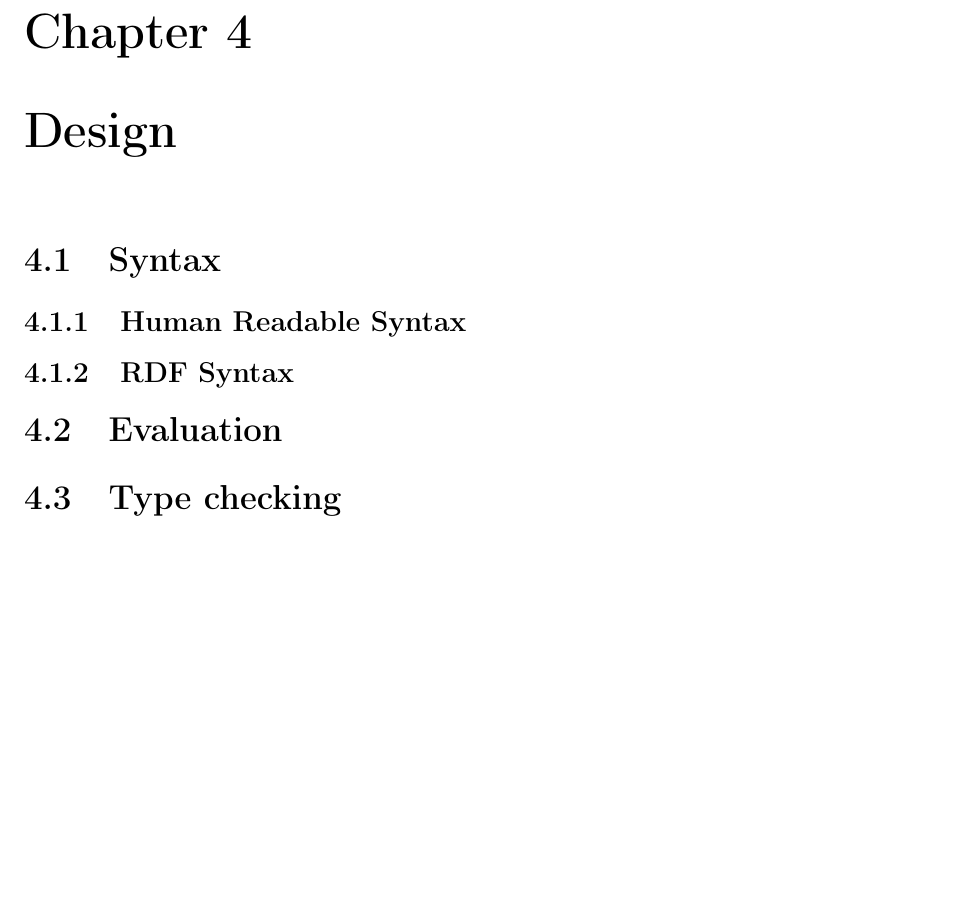
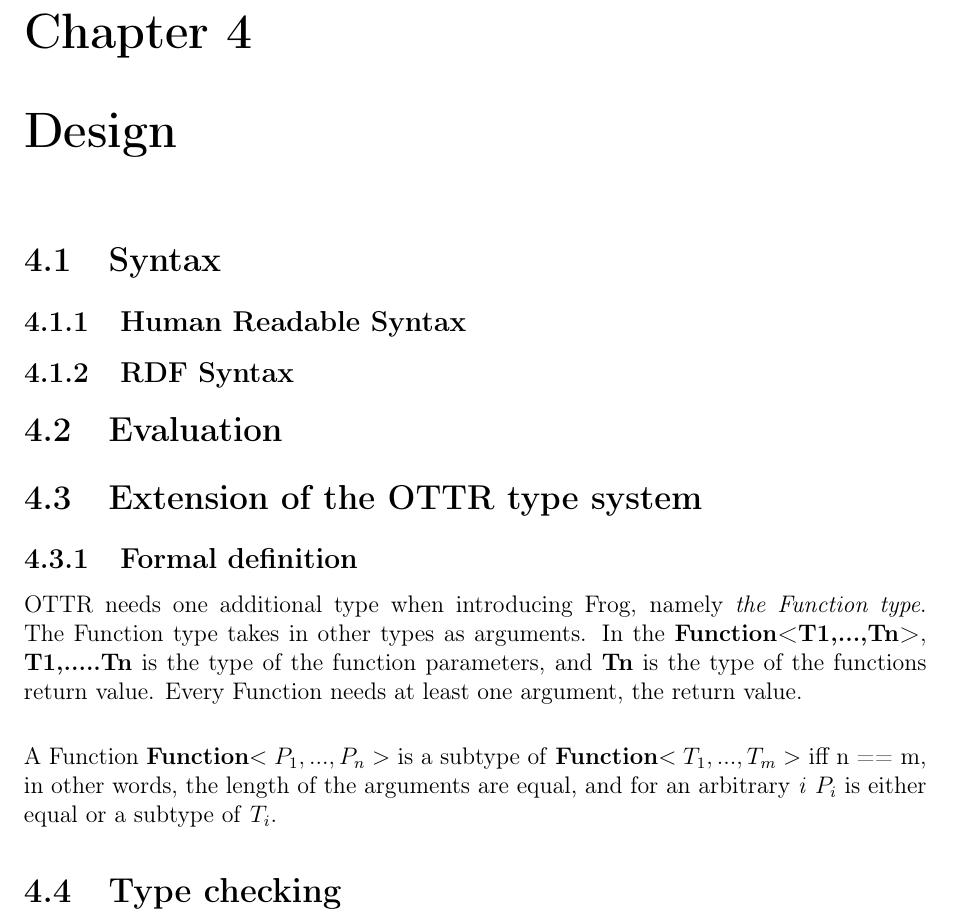
Before and after one commit to leifhka/MasterThesis, a LaTeX thesis (src/main.tex, which reads src/chapters/design.tex): part of page 22 of 30, cut so that both start at the same text, the shorter picture padded with empty space. Compiled offline with pdfLaTeX.

Commit message:
formal definition Function in type system

```diff
--- a/src/chapters/design.tex
+++ b/src/chapters/design.tex
@@ -8,4 +8,11 @@
 
 \section{Evaluation}
 
+\section{Extension of the OTTR type system}
+\subsection{Formal definition}
+OTTR needs one additional type when introducing Frog, namely \emph{the Function type}. The Function type takes in other types as arguments. In the \textbf{Function<T1,...,Tn>},\textbf{ T1,.....Tn} is the type of the function parameters, and \textbf{Tn} is the type of the functions return value. Every Function needs at least one argument, the return value.
+
+\para
+A Function \textbf{Function$<P_1,...,P_n>$} is a subtype of \textbf{Function$<T_1,...,T_m>$} iff n == m, in other words, the length of the arguments are equal, and for an arbitrary \textit{i} \textbf{$P_i$} is either equal or a subtype of \textbf{$T_i$}.
+
 \section{Type checking}
```
